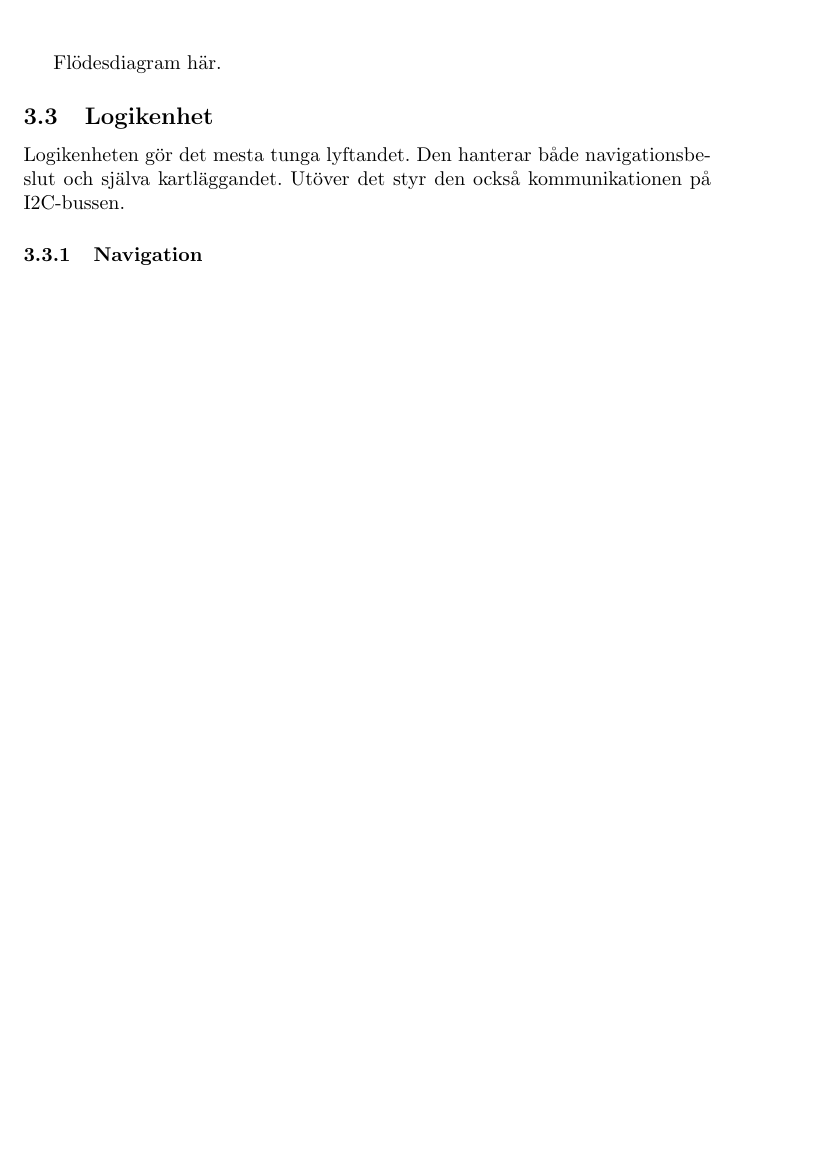
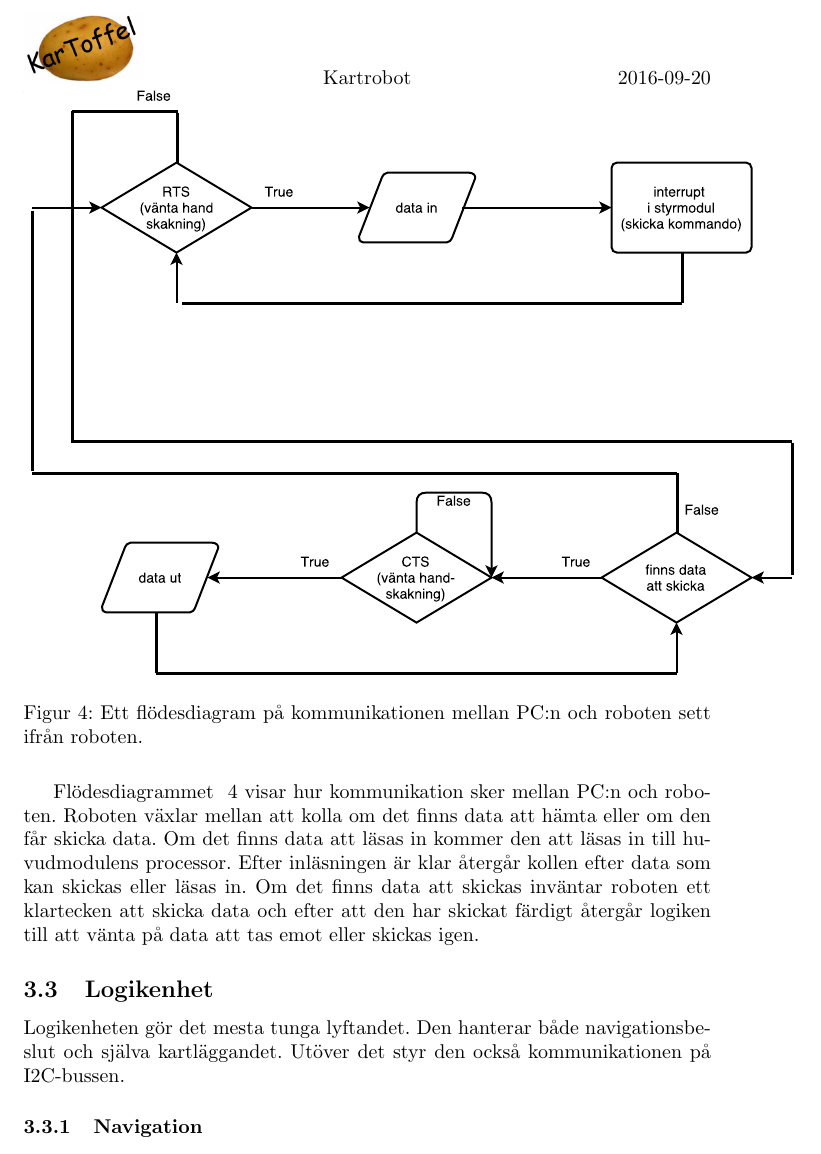
Before and after one commit to SebastianCallh/kartoffel-tsea29, a LaTeX document (systemskiss.tex): part of page 7 of 16 before the commit and part of page 8 of 17 after it, cut at the place of the change, the shorter picture padded with empty space. Compiled offline with pdfLaTeX.

Commit message:
Added flowchart and text about flowchart under 'Kommunikationsenhet'

```diff
--- a/systemskiss.tex
+++ b/systemskiss.tex
@@ -191,8 +191,13 @@ Figur~\ref{fig:huvudmodul} visar hur kommunikationen sker inom huvudenheten på
 All kommunikation med mjukvaruklienten sker över Bluetooth. PC:n ansluter sig till robotens Bluetooth-modul och blir därför master i kommunikationen. Informationen som ska skickas seriellt i paket om 7-8 bitar exklusive startbit och stopbitar. Innan överföring sker måste en så kallad handskakning ske mellan enhterna. En enhets RTS (\textit{Request to send}) signal talar om, om den är redo att skicka eller ta emot data, denna signal läses av på den andras CTS (\textit{Clear to send}) ingång. Data skickas till och från två separata in- och utgångar på Bluetooth-modulen.
 \newline\newline
 
-
-Flödesdiagram här.
+\begin{figure}[H]
+  \centering
+  \includegraphics[scale=0.5]{Bluetooth_kommunikation_i_robot} \\
+  \caption{Ett flödesdiagram på kommunikationen mellan PC:n och roboten sett ifrån roboten.}
+  \label{fig:Bluetooth}
+\end{figure}
+Flödesdiagrammet ~\ref{fig:Bluetooth} visar hur kommunikation sker mellan PC:n och roboten. Roboten växlar mellan att kolla om det finns data att hämta eller om den får skicka data. Om det finns data att läsas in kommer den att läsas in till huvudmodulens processor. Efter inläsningen är klar återgår kollen efter data som kan skickas eller läsas in. Om det finns data att skickas inväntar roboten ett klartecken att skicka data och efter att den har skickat färdigt återgår logiken till att vänta på data att tas emot eller skickas igen.
 
 \subsection{Logikenhet}
 Logikenheten gör det mesta tunga lyftandet. Den hanterar både navigationsbeslut och själva kartläggandet. Utöver det styr den också kommunikationen på I2C-bussen.
```
Also changed, not shown: images/Bluetooth_kommunikation_i_robot.pdf (added).
